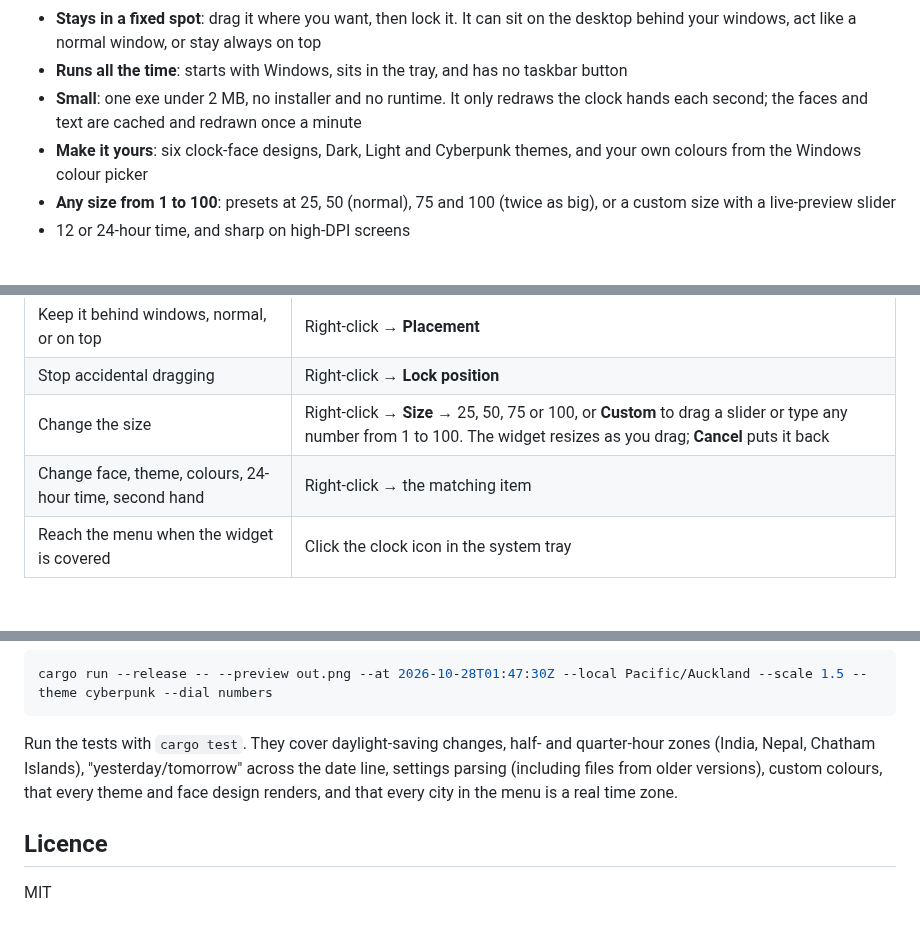
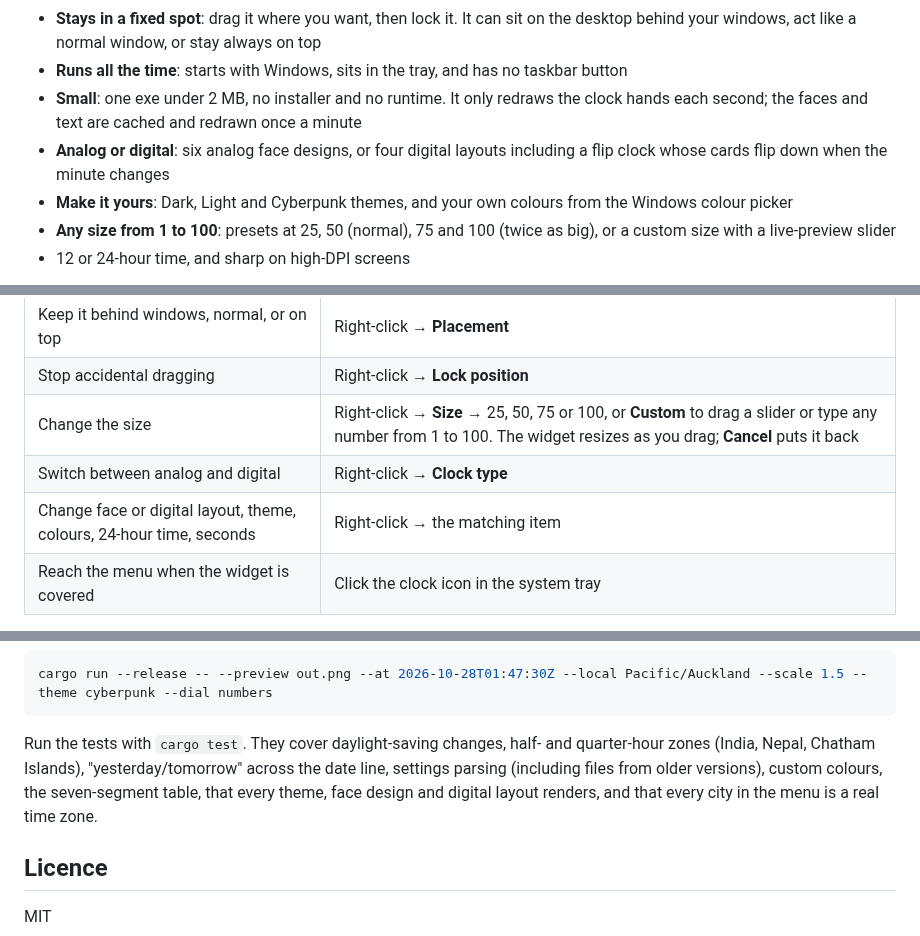
Before and after one commit to nihalkaler/world-clock-widget, a Markdown page: README.md, 3 parts joined by grey strips. Drawn GitHub-style; blank space fills up the shorter version.

````diff
--- a/README.md
+++ b/README.md
@@ -10,7 +10,8 @@ A small Windows desktop widget that shows up to five analog clocks side by side.
 - **Stays in a fixed spot**: drag it where you want, then lock it. It can sit on the desktop behind your windows, act like a normal window, or stay always on top
 - **Runs all the time**: starts with Windows, sits in the tray, and has no taskbar button
 - **Small**: one exe under 2 MB, no installer and no runtime. It only redraws the clock hands each second; the faces and text are cached and redrawn once a minute
-- **Make it yours**: six clock-face designs, Dark, Light and Cyberpunk themes, and your own colours from the Windows colour picker
+- **Analog or digital**: six analog face designs, or four digital layouts including a flip clock whose cards flip down when the minute changes
+- **Make it yours**: Dark, Light and Cyberpunk themes, and your own colours from the Windows colour picker
 - **Any size from 1 to 100**: presets at 25, 50 (normal), 75 and 100 (twice as big), or a custom size with a live-preview slider
 - 12 or 24-hour time, and sharp on high-DPI screens
 
@@ -63,7 +77,8 @@ On first launch it appears in the top-right corner with your own time zone plus
 | Keep it behind windows, normal, or on top | Right-click → **Placement** |
 | Stop accidental dragging | Right-click → **Lock position** |
 | Change the size | Right-click → **Size** → 25, 50, 75 or 100, or **Custom** to drag a slider or type any number from 1 to 100. The widget resizes as you drag; **Cancel** puts it back |
-| Change face, theme, colours, 24-hour time, second hand | Right-click → the matching item |
+| Switch between analog and digital | Right-click → **Clock type** |
+| Change face or digital layout, theme, colours, 24-hour time, seconds | Right-click → the matching item |
 | Reach the menu when the widget is covered | Click the clock icon in the system tray |
 
 The **Change time zone** menu has about 100 cities grouped by region, plus "This PC's time zone", which follows your computer's time zone setting (handy when you travel).
@@ -127,7 +145,7 @@ Because drawing is platform independent, the widget can also be rendered to a PN
 cargo run --release -- --preview out.png --at 2026-10-28T01:47:30Z --local Pacific/Auckland --scale 1.5 --theme cyberpunk --dial numbers
 ```
 
-Run the tests with `cargo test`. They cover daylight-saving changes, half- and quarter-hour zones (India, Nepal, Chatham Islands), "yesterday/tomorrow" across the date line, settings parsing (including files from older versions), custom colours, that every theme and face design renders, and that every city in the menu is a real time zone.
+Run the tests with `cargo test`. They cover daylight-saving changes, half- and quarter-hour zones (India, Nepal, Chatham Islands), "yesterday/tomorrow" across the date line, settings parsing (including files from older versions), custom colours, the seven-segment table, that every theme, face design and digital layout renders, and that every city in the menu is a real time zone.
 
 ## Licence
 
````
Also changed, not shown: other parts of README.md (+18 -2 lines), docs/digital.png (added), 9 other files.
